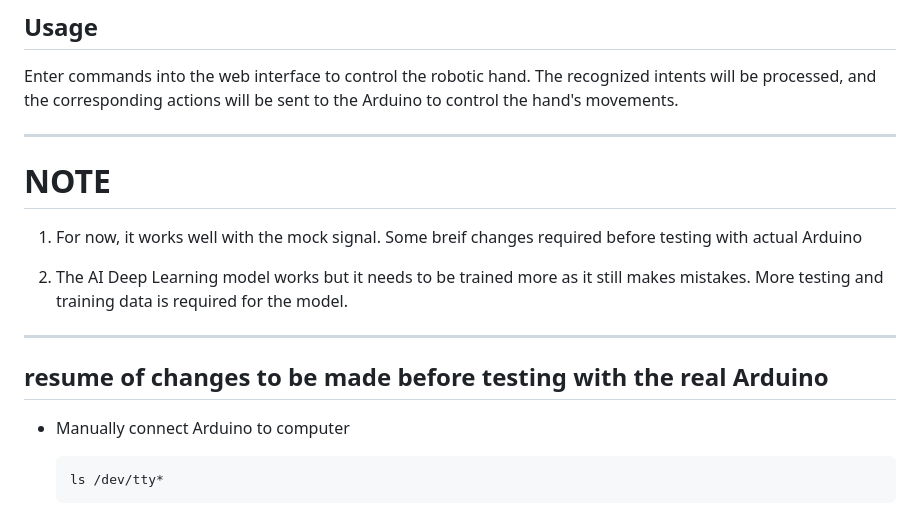
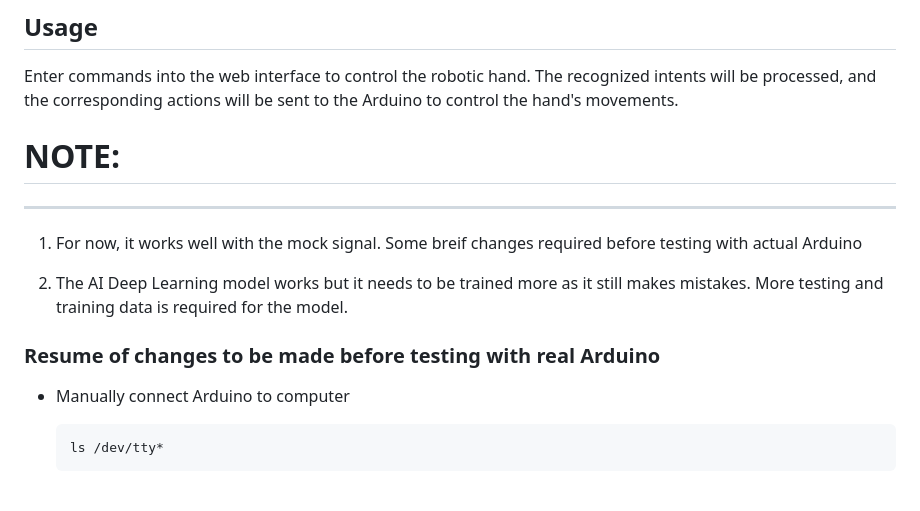
Before and after one commit to davisjoseph6/AI-pour-Handberton, a Markdown page: README.md, the part around one of its changes. GitHub-like rendering.

```diff
--- a/README.md
+++ b/README.md
@@ -49,17 +49,15 @@ AI for Handberton/
 
 Enter commands into the web interface to control the robotic hand. The recognized intents will be processed, and the corresponding actions will be sent to the Arduino to control the hand's movements.
 
----------------------
-
-# NOTE
+# NOTE:
+---
 
 1. For now, it works well with the mock signal. Some breif changes required before testing with actual Arduino
 
 2. The AI Deep Learning model works but it needs to be trained more as it still makes mistakes. More testing and training data is required for the model.
 
-----
 
-## resume of changes to be made before testing with the real Arduino
+### Resume of changes to be made before testing with real Arduino
 
 - Manually connect Arduino to computer
 
```
Also changed, not shown: other parts of README.md (+1 -3 lines).
